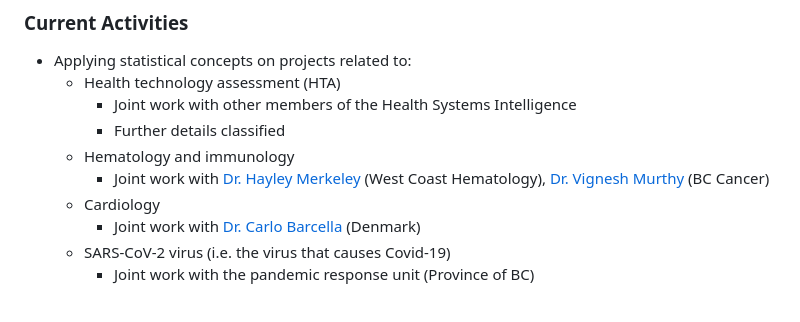
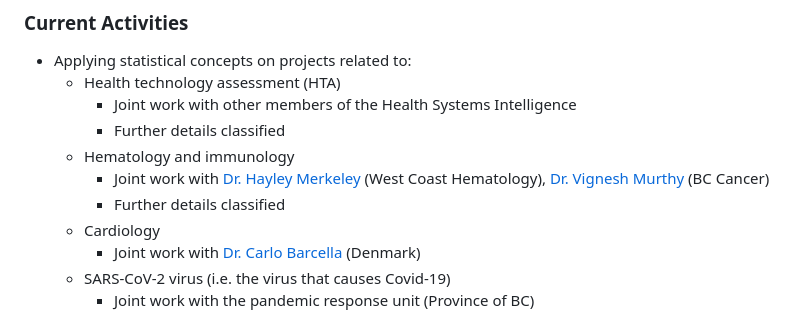
Before and after one commit to nishanmudalige/nishanmudalige, a Markdown page: README.md, the part around the change. Rendered like a GitHub page.

```diff
--- a/README.md
+++ b/README.md
@@ -13,6 +13,7 @@
       - Further details classified
    - Hematology and immunology
       - Joint work with [Dr. Hayley Merkeley](https://covid19.research.ubc.ca/people/hayley-merkeley) (West Coast Hematology), [Dr. Vignesh Murthy](https://doctors.cpso.on.ca/DoctorDetails/Murthy-Vignesh/0310224-109098) (BC Cancer)
+      - Further details classified
    - Cardiology
       - Joint work with [Dr. Carlo Barcella](https://esc365.escardio.org/person/477456) (Denmark)
     - SARS‑CoV‑2 virus (i.e. the virus that causes Covid-19)
```
